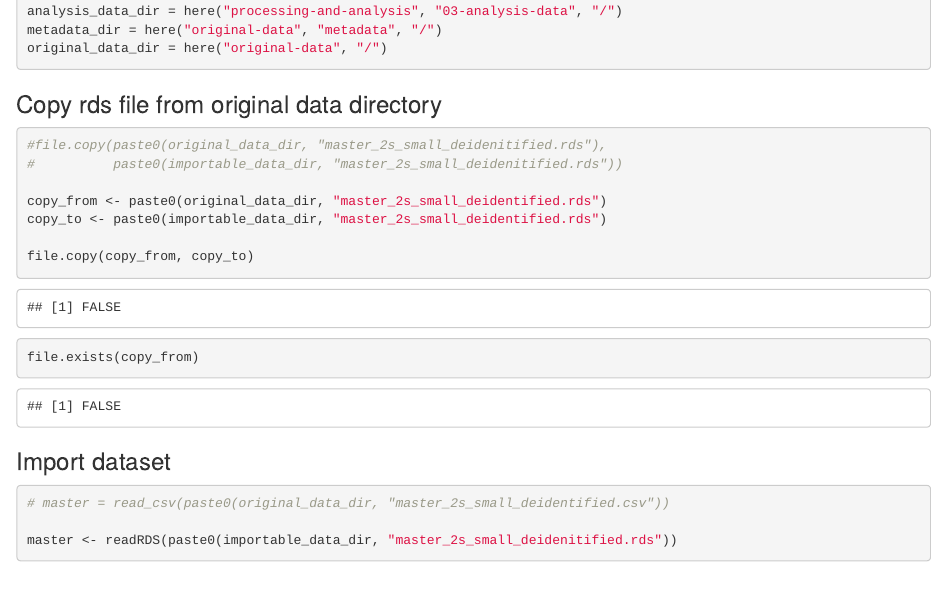
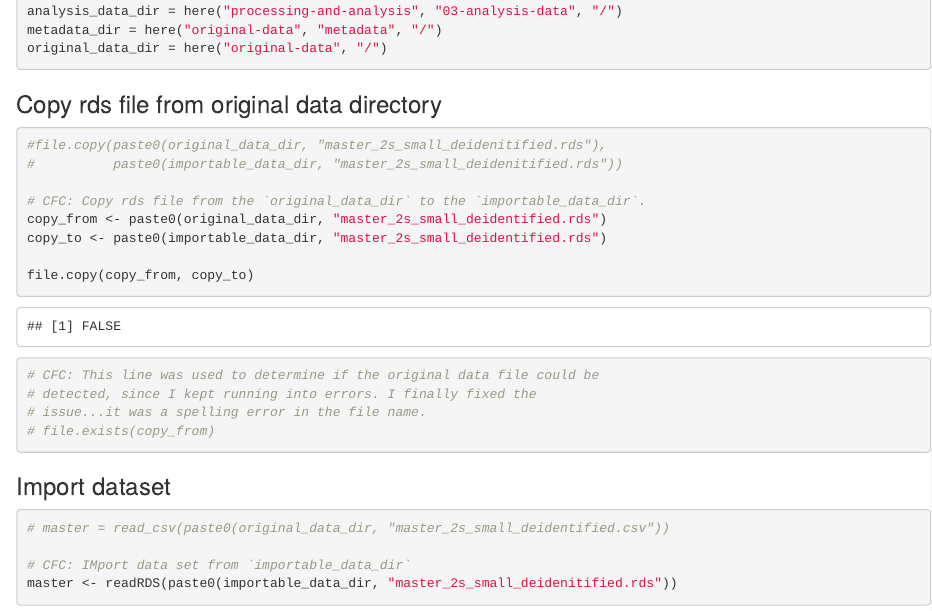
Before and after one commit to UW-CEG/two-stage-2, an R Markdown document (processing-and-analysis/02-command-files/cfc-scripts/2s-data-practice-draft-1-jh.Rmd): the page in a window 1100 px wide, from 100 px down. Rendered offline with R 4.5, knitr and Pandoc, with nearby package versions; some code elsewhere in the file could not run offline.

Commit message:
Add comments

````diff
--- a/processing-and-analysis/02-command-files/cfc-scripts/2s-data-practice-draft-1-jh.Rmd
+++ b/processing-and-analysis/02-command-files/cfc-scripts/2s-data-practice-draft-1-jh.Rmd
@@ -31,12 +31,16 @@ original_data_dir = here("original-data", "/")
 #file.copy(paste0(original_data_dir, "master_2s_small_deidenitified.rds"),
 #          paste0(importable_data_dir, "master_2s_small_deidenitified.rds"))
 
+# CFC: Copy rds file from the `original_data_dir` to the `importable_data_dir`.
 copy_from <- paste0(original_data_dir, "master_2s_small_deidentified.rds")
 copy_to <- paste0(importable_data_dir, "master_2s_small_deidentified.rds")
 
 file.copy(copy_from, copy_to)
 
-file.exists(copy_from)
+# CFC: This line was used to determine if the original data file could be
+# detected, since I kept running into errors. I finally fixed the
+# issue...it was a spelling error in the file name.
+# file.exists(copy_from)
 ```
 
 
@@ -45,6 +49,7 @@ file.exists(copy_from)
 ```{r}
 # master = read_csv(paste0(original_data_dir, "master_2s_small_deidentified.csv"))
 
+# CFC: IMport data set from `importable_data_dir`
 master <- readRDS(paste0(importable_data_dir, "master_2s_small_deidenitified.rds"))
 
 ```
````
